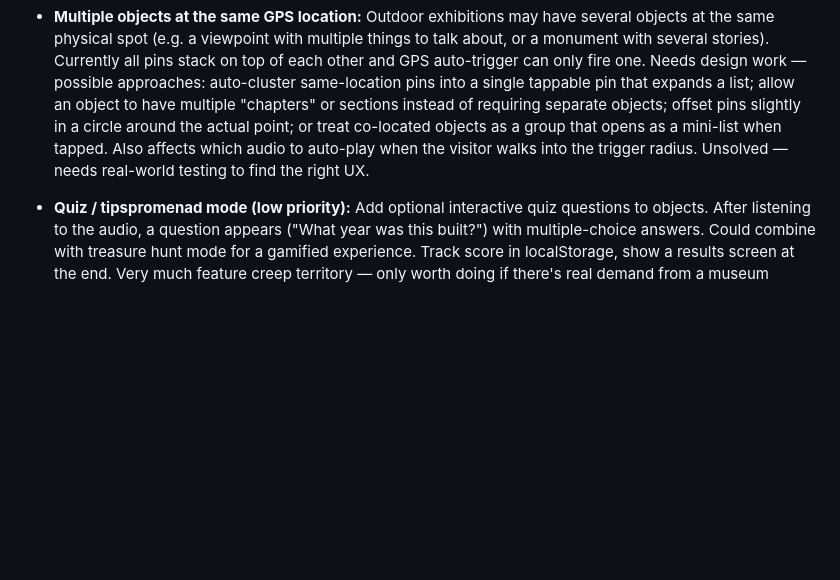
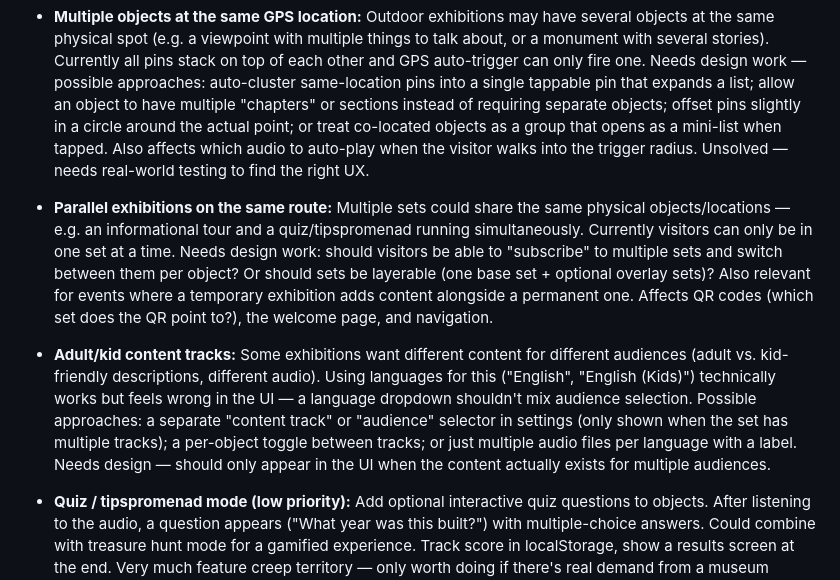
Before and after one commit to nielsswinkels/augus, a Markdown page: docs/future-work.md, the part around the change. Drawn GitHub-style; blank space fills up the shorter version.

Commit message:
Add parallel exhibitions and adult/kid content tracks to future work

```diff
--- a/docs/future-work.md
+++ b/docs/future-work.md
@@ -73,6 +73,8 @@ Comprehensive documentation for self-hosting. README with setup guide, deploymen
 - **Kiosk mode:** A dedicated display mode for a tablet mounted at an exhibit. Larger touch targets, no browser navigation, auto-return to the current object after idle, possibly locked to a single object or set.
 - **Treasure hunt / discovery mode:** A per-set toggle that turns the exhibition into a scavenger hunt. Visitors discover objects by scanning their QR codes. Undiscovered objects appear as question marks in the list (no name, no image) and are not clickable. The map shows all pins but only discovered ones are tappable. List view shows a progress counter ("4 / 12 found"). Sequential navigation (prev/next) is disabled in this mode — discovery must happen through scanning. Discovered objects tracked in localStorage. Could include a completion celebration when all objects are found.
 - **Multiple objects at the same GPS location:** Outdoor exhibitions may have several objects at the same physical spot (e.g. a viewpoint with multiple things to talk about, or a monument with several stories). Currently all pins stack on top of each other and GPS auto-trigger can only fire one. Needs design work — possible approaches: auto-cluster same-location pins into a single tappable pin that expands a list; allow an object to have multiple "chapters" or sections instead of requiring separate objects; offset pins slightly in a circle around the actual point; or treat co-located objects as a group that opens as a mini-list when tapped. Also affects which audio to auto-play when the visitor walks into the trigger radius. Unsolved — needs real-world testing to find the right UX.
+- **Parallel exhibitions on the same route:** Multiple sets could share the same physical objects/locations — e.g. an informational tour and a quiz/tipspromenad running simultaneously. Currently visitors can only be in one set at a time. Needs design work: should visitors be able to "subscribe" to multiple sets and switch between them per object? Or should sets be layerable (one base set + optional overlay sets)? Also relevant for events where a temporary exhibition adds content alongside a permanent one. Affects QR codes (which set does the QR point to?), the welcome page, and navigation.
+- **Adult/kid content tracks:** Some exhibitions want different content for different audiences (adult vs. kid-friendly descriptions, different audio). Using languages for this ("English", "English (Kids)") technically works but feels wrong in the UI — a language dropdown shouldn't mix audience selection. Possible approaches: a separate "content track" or "audience" selector in settings (only shown when the set has multiple tracks); a per-object toggle between tracks; or just multiple audio files per language with a label. Needs design — should only appear in the UI when the content actually exists for multiple audiences.
 - **Quiz / tipspromenad mode (low priority):** Add optional interactive quiz questions to objects. After listening to the audio, a question appears ("What year was this built?") with multiple-choice answers. Could combine with treasure hunt mode for a gamified experience. Track score in localStorage, show a results screen at the end. Very much feature creep territory — only worth doing if there's real demand from a museum partner.
 
 ---
```
